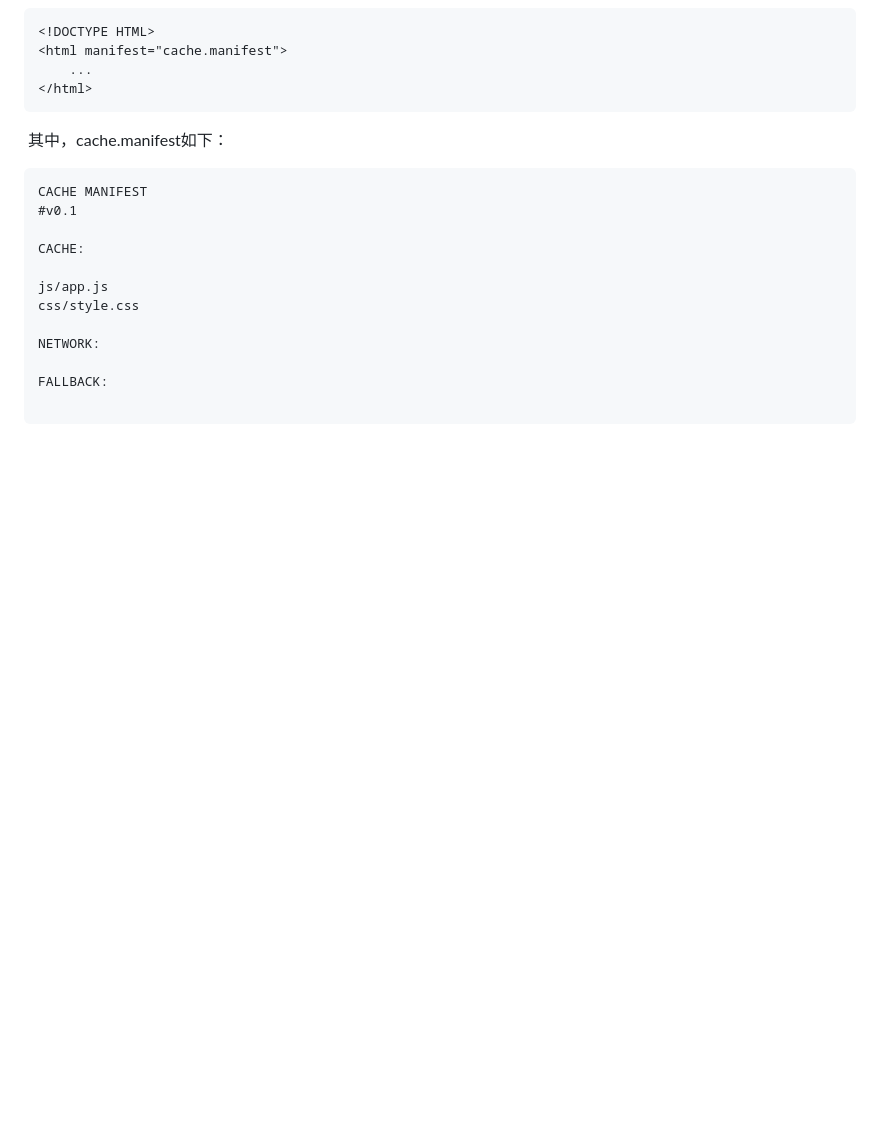
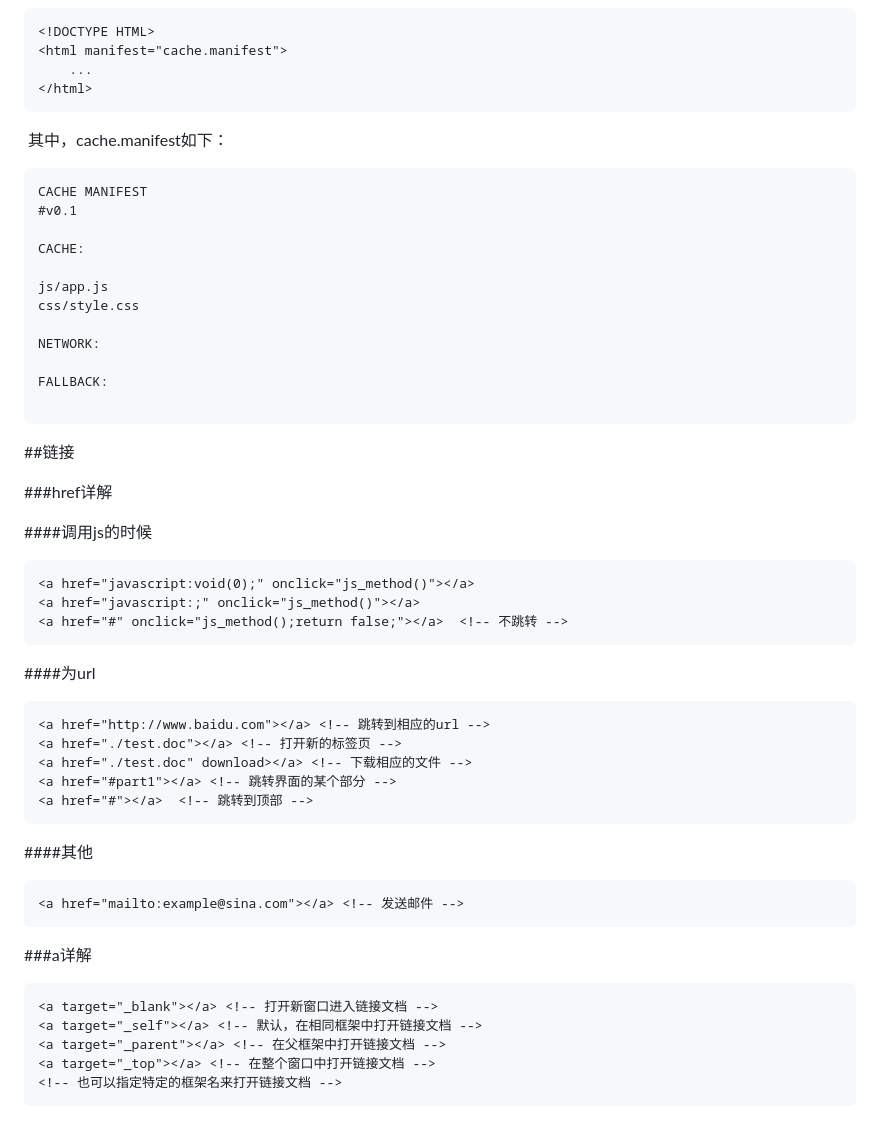
Before and after one commit to hugoOrange/jsLearn, a Markdown page: txt/html.md, the part around the change. GitHub-like rendering; blank space fills up the shorter version.

````diff
--- a/txt/html.md
+++ b/txt/html.md
@@ -152,3 +152,41 @@ NETWORK:
 FALLBACK:
 
 ```
+
+##链接
+
+###href详解
+
+####调用js的时候
+
+```html
+<a href="javascript:void(0);" onclick="js_method()"></a>
+<a href="javascript:;" onclick="js_method()"></a>
+<a href="#" onclick="js_method();return false;"></a>  <!-- 不跳转 -->
+```
+
+####为url
+
+```html
+<a href="http://www.baidu.com"></a> <!-- 跳转到相应的url -->
+<a href="./test.doc"></a> <!-- 打开新的标签页 -->
+<a href="./test.doc" download></a> <!-- 下载相应的文件 -->
+<a href="#part1"></a> <!-- 跳转界面的某个部分 -->
+<a href="#"></a>  <!-- 跳转到顶部 -->
+```
+
+####其他
+
+```html
+<a href="mailto:example@sina.com"></a> <!-- 发送邮件 -->
+```
+
+###a详解
+
+```html
+<a target="_blank"></a> <!-- 打开新窗口进入链接文档 -->
+<a target="_self"></a> <!-- 默认，在相同框架中打开链接文档 -->
+<a target="_parent"></a> <!-- 在父框架中打开链接文档 -->
+<a target="_top"></a> <!-- 在整个窗口中打开链接文档 -->
+<!-- 也可以指定特定的框架名来打开链接文档 -->
+```
````
Also changed, not shown: txt/js.md (+32 -0 lines), txt/support.md (added, +18 -0 lines), img/eventLoop.png (added).
